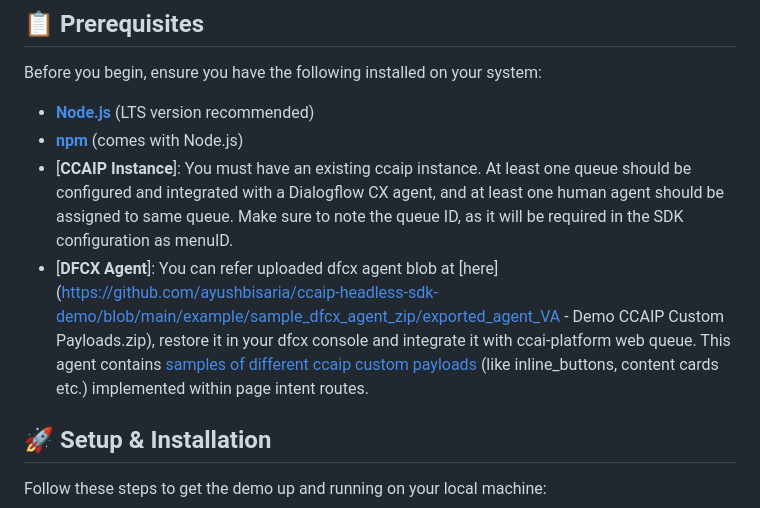
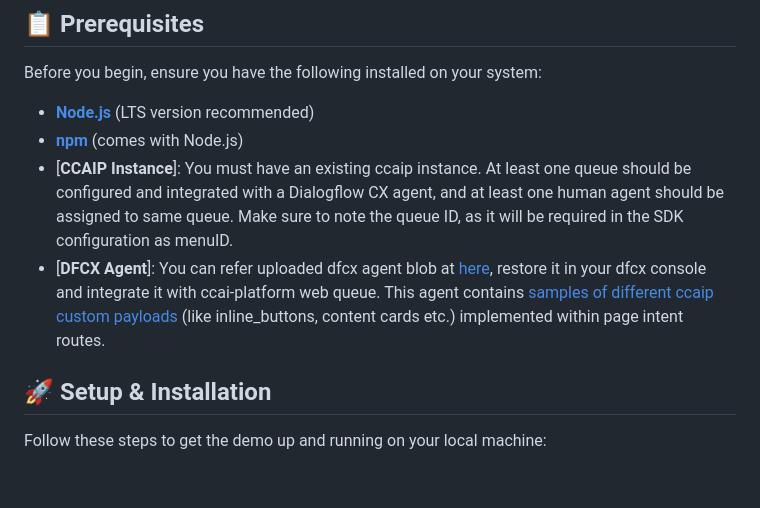
Before and after one commit to ayushbisaria/ccaip-headless-sdk-demo, a Markdown page: README.md, the part around the change. Rendered like a GitHub page; blank space fills up the shorter version.

Commit message:
Update README.md
Fixed hyperlink

```diff
--- a/README.md
+++ b/README.md
@@ -51,7 +51,7 @@ Before you begin, ensure you have the following installed on your system:
 * [**Node.js**](https://nodejs.org/en/download/) (LTS version recommended)
 * [**npm**](https://www.npmjs.com/get-npm) (comes with Node.js)
 * [**CCAIP Instance**]: You must have an existing ccaip instance. At least one queue should be configured and integrated with a Dialogflow CX agent, and at least one human agent should be assigned to same queue. Make sure to note the queue ID, as it will be required in the SDK configuration as menuID.
-* [**DFCX Agent**]: You can refer uploaded dfcx agent blob at [here](https://github.com/ayushbisaria/ccaip-headless-sdk-demo/blob/main/example/sample_dfcx_agent_zip/exported_agent_VA - Demo CCAIP Custom Payloads.zip), restore it in your dfcx console and integrate it with ccai-platform web queue. This agent contains [samples of different ccaip custom payloads](https://cloud.google.com/contact-center/ccai-platform/docs/va-custom-payload) (like inline_buttons, content cards etc.) implemented within page intent routes.
+* [**DFCX Agent**]: You can refer uploaded dfcx agent blob at [here](https://github.com/ayushbisaria/ccaip-headless-sdk-demo/blob/main/example/sample_dfcx_agent_zip/), restore it in your dfcx console and integrate it with ccai-platform web queue. This agent contains [samples of different ccaip custom payloads](https://cloud.google.com/contact-center/ccai-platform/docs/va-custom-payload) (like inline_buttons, content cards etc.) implemented within page intent routes.
 
 ## 🚀 Setup & Installation
 
```
